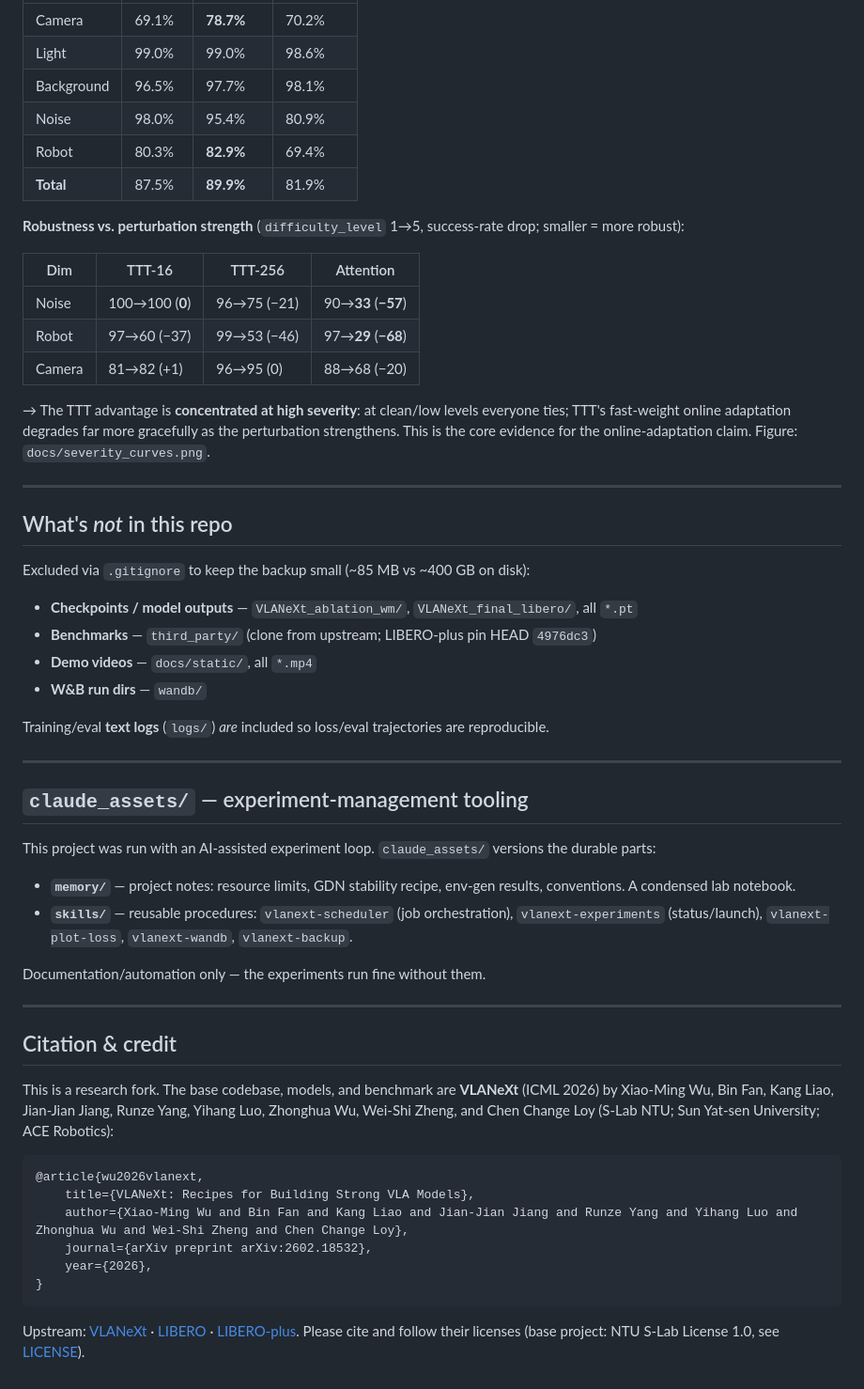
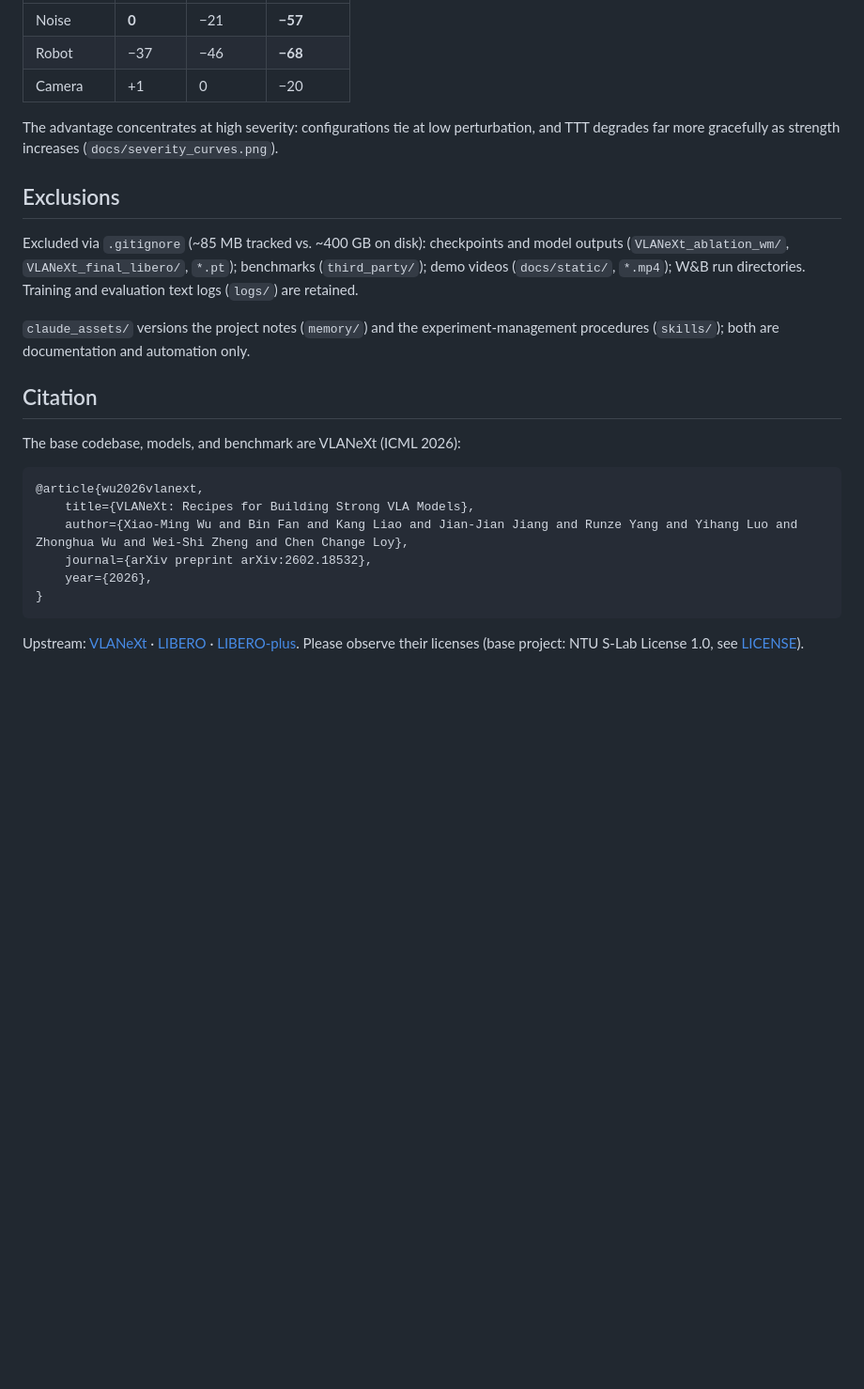
Before and after one commit to Cocoyawn/WAM-TTT, a Markdown page: README.md, the part around one of its changes. Shown at 94% size. Rendered like a GitHub page; blank space fills up the shorter version.

````diff
--- a/README.md
+++ b/README.md
@@ -180,55 +105,23 @@ LIBERO-spatial trained, evaluated on **LIBERO-plus env-gen (1627 tasks, 5 pertur
 |---|---|---|---|
-| Camera | 69.1% | **78.7%** | 70.2% |
-| Light | 99.0% | 99.0% | 98.6% |
-| Background | 96.5% | 97.7% | 98.1% |
-| Noise | 98.0% | 95.4% | 80.9% |
-| Robot | 80.3% | **82.9%** | 69.4% |
-| **Total** | 87.5% | **89.9%** | 81.9% |
+| Noise | **0** | −21 | **−57** |
+| Robot | −37 | −46 | **−68** |
+| Camera | +1 | 0 | −20 |
 
-**Robustness vs. perturbation strength** (`difficulty_level` 1→5, success-rate drop; smaller = more robust):
+The advantage concentrates at high severity: configurations tie at low perturbation, and TTT degrades
+far more gracefully as strength increases (`docs/severity_curves.png`).
 
-| Dim | TTT-16 | TTT-256 | Attention |
-|---|---|---|---|
-| Noise | 100→100 (**0**) | 96→75 (−21) | 90→**33** (**−57**) |
-| Robot | 97→60 (−37) | 99→53 (−46) | 97→**29** (**−68**) |
-| Camera | 81→82 (+1) | 96→95 (0) | 88→68 (−20) |
+## Exclusions
 
-→ The TTT advantage is **concentrated at high severity**: at clean/low levels everyone ties; TTT's
-fast-weight online adaptation degrades far more gracefully as the perturbation strengthens. This is the
-core evidence for the online-adaptation claim. Figure: `docs/severity_curves.png`.
+Excluded via `.gitignore` (~85 MB tracked vs. ~400 GB on disk): checkpoints and model outputs
+(`VLANeXt_ablation_wm/`, `VLANeXt_final_libero/`, `*.pt`); benchmarks (`third_party/`); demo videos
+(`docs/static/`, `*.mp4`); W&B run directories. Training and evaluation text logs (`logs/`) are retained.
 
----
+`claude_assets/` versions the project notes (`memory/`) and the experiment-management procedures
+(`skills/`); both are documentation and automation only.
 
-## What's *not* in this repo
+## Citation
 
-Excluded via `.gitignore` to keep the backup small (~85 MB vs ~400 GB on disk):
-
-- **Checkpoints / model outputs** — `VLANeXt_ablation_wm/`, `VLANeXt_final_libero/`, all `*.pt`
-- **Benchmarks** — `third_party/` (clone from upstream; LIBERO-plus pin HEAD `4976dc3`)
-- **Demo videos** — `docs/static/`, all `*.mp4`
-- **W&B run dirs** — `wandb/`
-
-Training/eval **text logs** (`logs/`) *are* included so loss/eval trajectories are reproducible.
-
----
-
-## `claude_assets/` — experiment-management tooling
-
-This project was run with an AI-assisted experiment loop. `claude_assets/` versions the durable parts:
-- **`memory/`** — project notes: resource limits, GDN stability recipe, env-gen results, conventions.
-  A condensed lab notebook.
-- **`skills/`** — reusable procedures: `vlanext-scheduler` (job orchestration), `vlanext-experiments`
-  (status/launch), `vlanext-plot-loss`, `vlanext-wandb`, `vlanext-backup`.
-
-Documentation/automation only — the experiments run fine without them.
-
----
-
-## Citation & credit
-
-This is a research fork. The base codebase, models, and benchmark are **VLANeXt** (ICML 2026) by
-Xiao-Ming Wu, Bin Fan, Kang Liao, Jian-Jian Jiang, Runze Yang, Yihang Luo, Zhonghua Wu, Wei-Shi Zheng,
-and Chen Change Loy (S-Lab NTU; Sun Yat-sen University; ACE Robotics):
+The base codebase, models, and benchmark are VLANeXt (ICML 2026):
 
 ```bibtex
 @article{wu2026vlanext,
@@ -241,5 +134,5 @@ and Chen Change Loy (S-Lab NTU; Sun Yat-sen University; ACE Robotics):
 
 Upstream: [VLANeXt](https://github.com/DravenALG/VLANeXt) ·
 [LIBERO](https://github.com/Lifelong-Robot-Learning/LIBERO) ·
-[LIBERO-plus](https://github.com/sylvestf/LIBERO-plus). Please cite and follow their licenses
-(base project: NTU S-Lab License 1.0, see [LICENSE](LICENSE)).
+[LIBERO-plus](https://github.com/sylvestf/LIBERO-plus). Please observe their licenses (base project:
+NTU S-Lab License 1.0, see [LICENSE](LICENSE)).
````
Also changed, not shown: other parts of README.md (+65 -140 lines).
